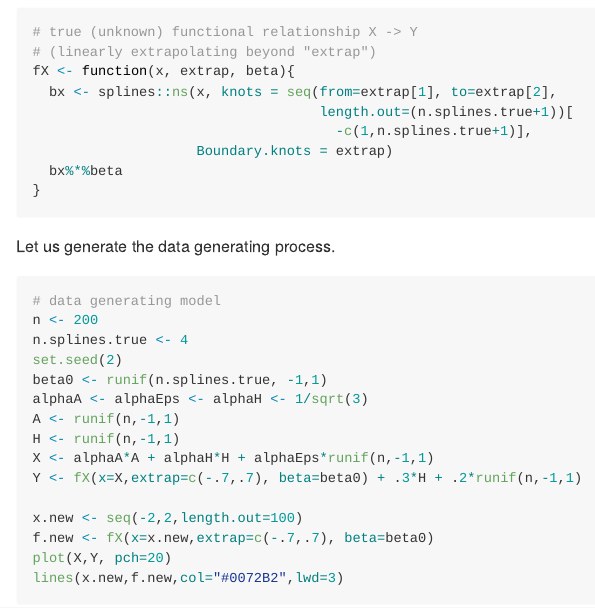
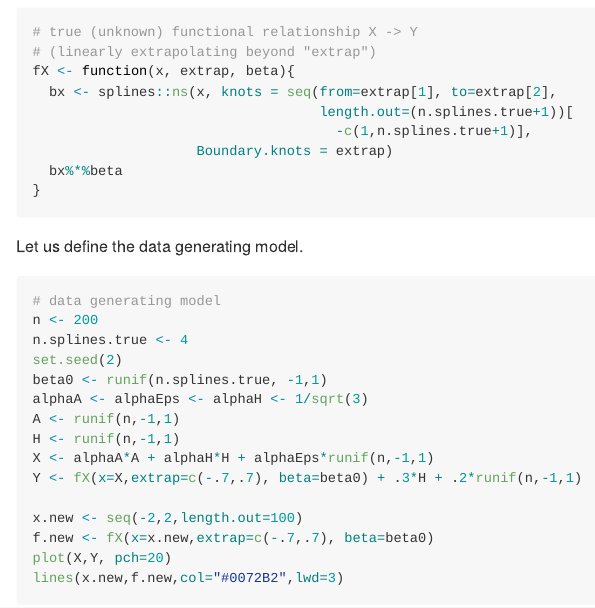
Before and after one commit to runesen/NILE, an R Markdown document (README.Rmd): the page in a window 1100 px wide, from 720 px down. The pictures show the output file README.md that the author committed with the source, drawn offline in the style of GitHub; badge pictures from the web are left out.

Commit message:
update readme

````diff
--- a/README.Rmd
+++ b/README.Rmd
@@ -70,7 +70,7 @@ fX <- function(x, extrap, beta){
 
 ```
 
-Let us generate the data generating process.
+Let us define the data generating model.
 ```{r, fig.width=10, fig.height=5, out.width="100%"}
 # data generating model
 n <- 200
````
Also changed, not shown: README.md.
